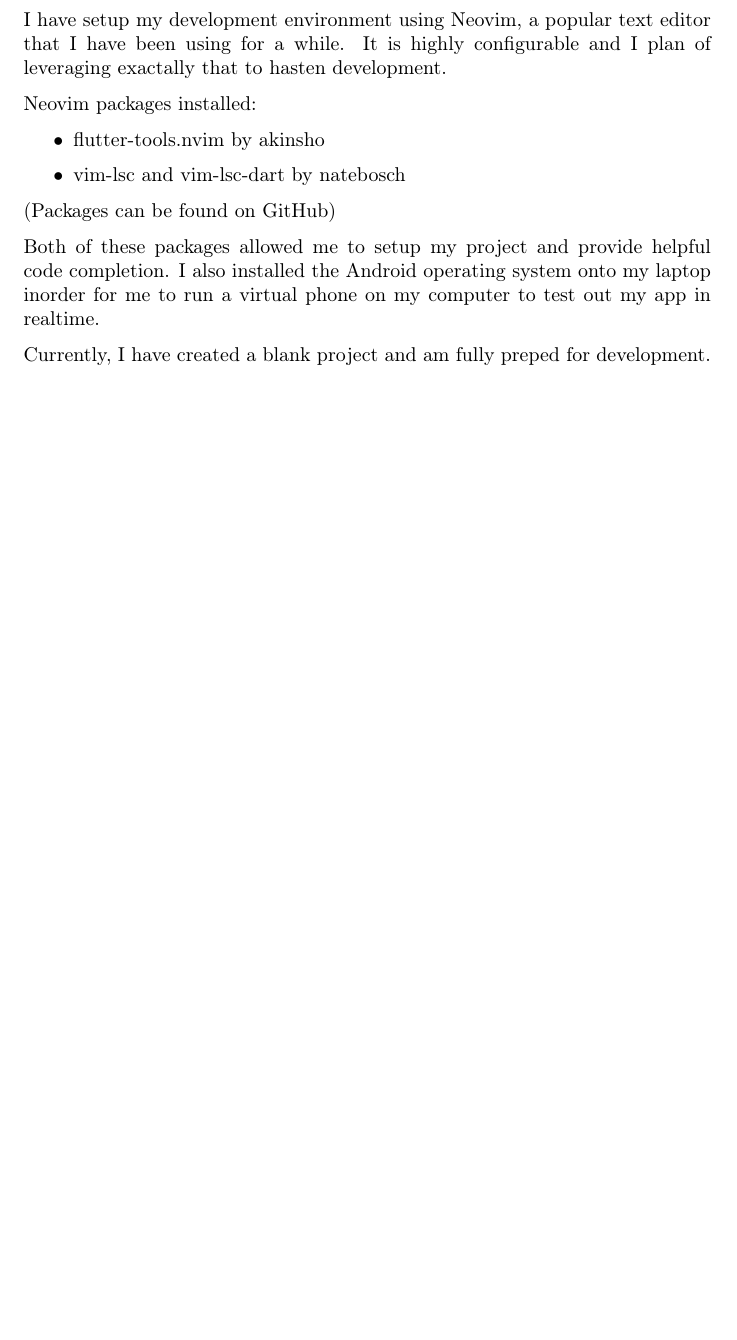
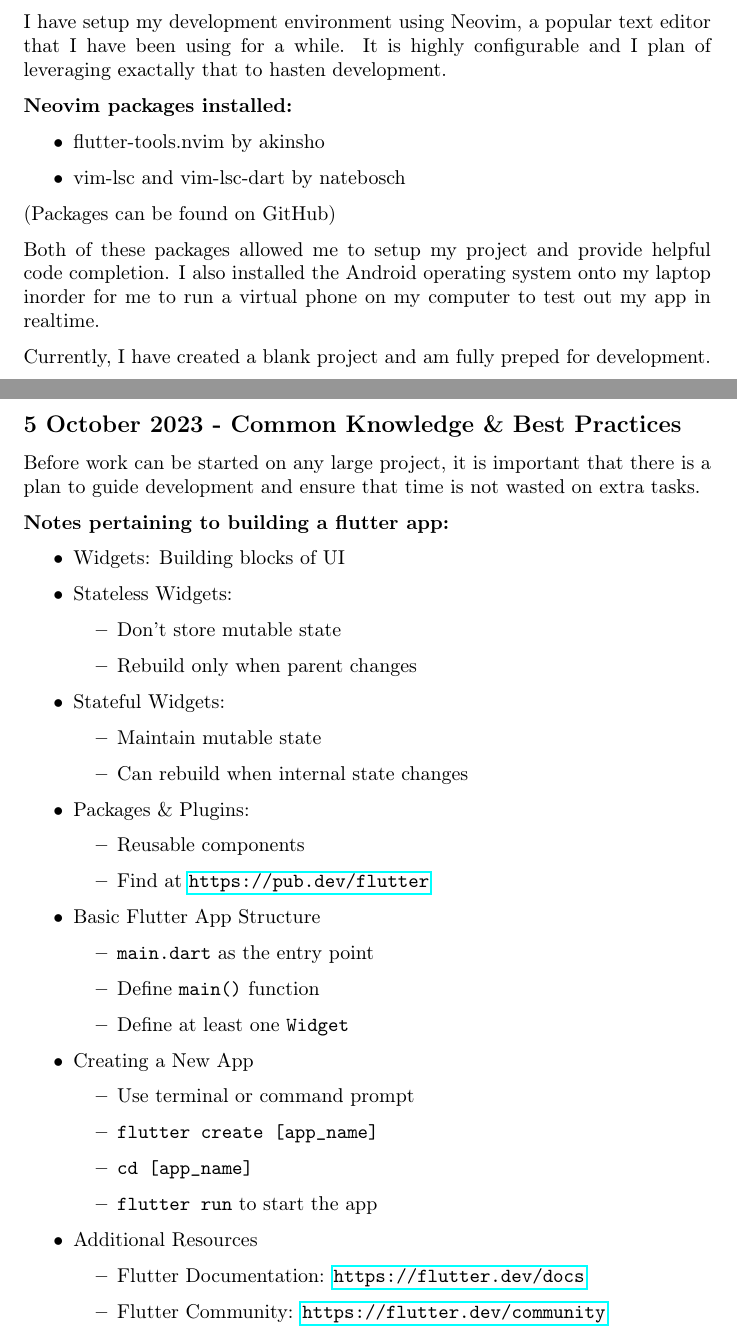
Before and after one commit to JoshuaMarkle/research-project, a LaTeX document (research.tex): part of page 3 of 3 before the commit and two parts of pages 4 and 5 of 6 after it, the two joined at a grey line, cut so that both start at the same text, the shorter picture padded with empty space. Compiled offline with pdfLaTeX.

Commit message:
Common Knowledge & Best Practices
I researched flutter components and the best practices for setting up a flutter app. Mainly a lot of notes here and some code about a stateless widget

```diff
--- a/research.tex
+++ b/research.tex
@@ -102,3 +133,4 @@
 
 \subsection{4 October 2023 - Project Setup}
 
+After conducting the research on these two popular frameworks, I have decided to go with the Flutter framework ultimately because of the development process. It has better documentation that is simple and straight to the point and can make working on apps quicker and cause less suffering.
@@ -106,7 +137,8 @@
 
 I have setup my development environment using Neovim, a popular text editor that I have been using for a while. It is highly configurable and I plan of leveraging exactally that to hasten development.
 
-Neovim packages installed:
+\textbf{Neovim packages installed:}
+
 \begin{itemize}
 				\item flutter-tools.nvim by akinsho
 				\item vim-lsc and vim-lsc-dart by natebosch
@@ -117,3 +149,50 @@
 Both of these packages allowed me to setup my project and provide helpful code completion. I also installed the Android operating system onto my laptop inorder for me to run a virtual phone on my computer to test out my app in realtime.
 
 Currently, I have created a blank project and am fully preped for development.
+\newpage
+
+
+\subsection{5 October 2023 - Common Knowledge \& Best Practices}
+
+Before work can be started on any large project, it is important that there is a plan to guide development and ensure that time is not wasted on extra tasks.
+
+\textbf{Notes pertaining to building a flutter app:}
+
+\begin{itemize}
+    \item Widgets: Building blocks of UI
+    \item Stateless Widgets:
+    \begin{itemize}
+        \item Don't store mutable state
+        \item Rebuild only when parent changes
+    \end{itemize}
+    \item Stateful Widgets:
+    \begin{itemize}
+        \item Maintain mutable state
+        \item Can rebuild when internal state changes
+    \end{itemize}
+    \item Packages \& Plugins:
+    \begin{itemize}
+        \item Reusable components
+        \item Find at \url{https://pub.dev/flutter}
+    \end{itemize}
+
+    \item Basic Flutter App Structure
+    \begin{itemize}
+        \item \texttt{main.dart} as the entry point
+        \item Define \texttt{main()} function
+        \item Define at least one \texttt{Widget}
+    \end{itemize}
+
+    \item Creating a New App
+    \begin{itemize}
+        \item Use terminal or command prompt
+        \item \texttt{flutter create [app\_name]}
+        \item \texttt{cd [app\_name]}
+        \item \texttt{flutter run} to start the app
+    \end{itemize}
+
+    \item Additional Resources
+    \begin{itemize}
+        \item Flutter Documentation: \url{https://flutter.dev/docs}
+        \item Flutter Community: \url{https://flutter.dev/community}
+    \end{itemize}
```
Also changed, not shown: research.pdf, research.tex (90 more changed lines).
